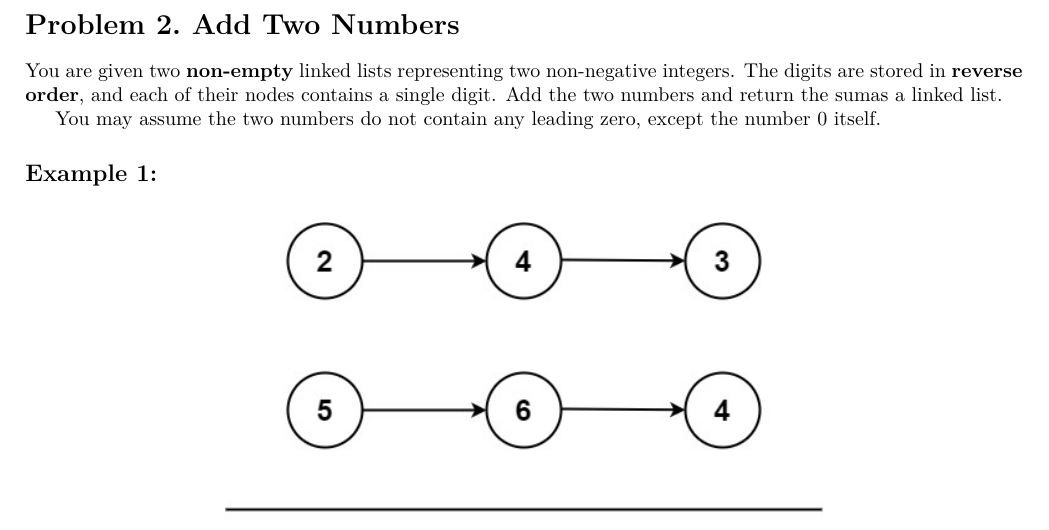
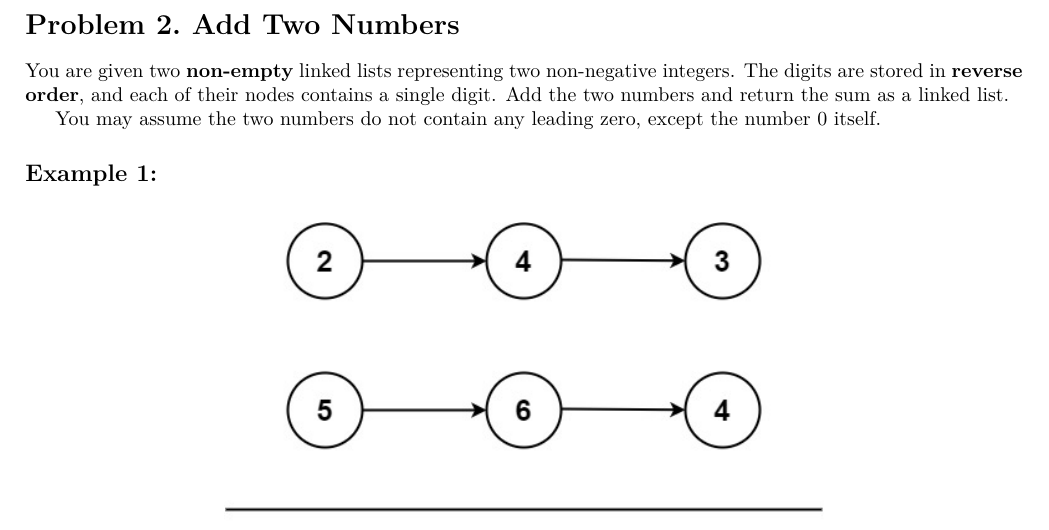
Before and after one commit to a62mds/leetcode, a LaTeX document (problems/problem-0002/documentation/main.tex, which reads problems/problem-0002/documentation/tex/problem.tex): part of page 1 of 3, cut so that both start at the same text. Compiled offline with XeLaTeX.

Commit message:
Fix missing space

```diff
--- a/problems/problem-0002/documentation/tex/problem.tex
+++ b/problems/problem-0002/documentation/tex/problem.tex
@@ -2,7 +2,7 @@
 
 \section*{Problem 2.~Add Two Numbers}
 
-You are given two \textbf{non-empty} linked lists representing two non-negative integers. The digits are stored in \textbf{reverse order}, and each of their nodes contains a single digit. Add the two numbers and return the sumas a linked list.
+You are given two \textbf{non-empty} linked lists representing two non-negative integers. The digits are stored in \textbf{reverse order}, and each of their nodes contains a single digit. Add the two numbers and return the sum as a linked list.
 
 You may assume the two numbers do not contain any leading zero, except the number 0 itself.
 
```
